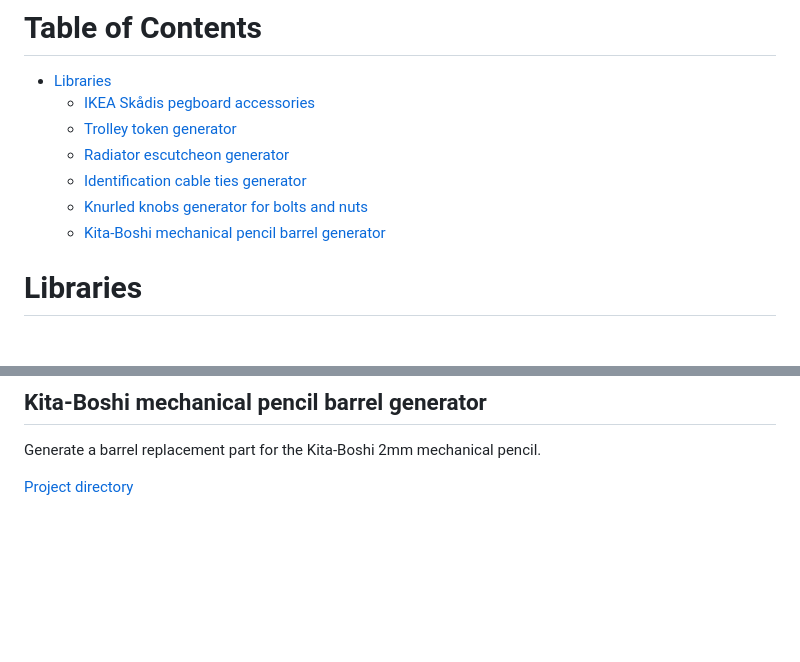
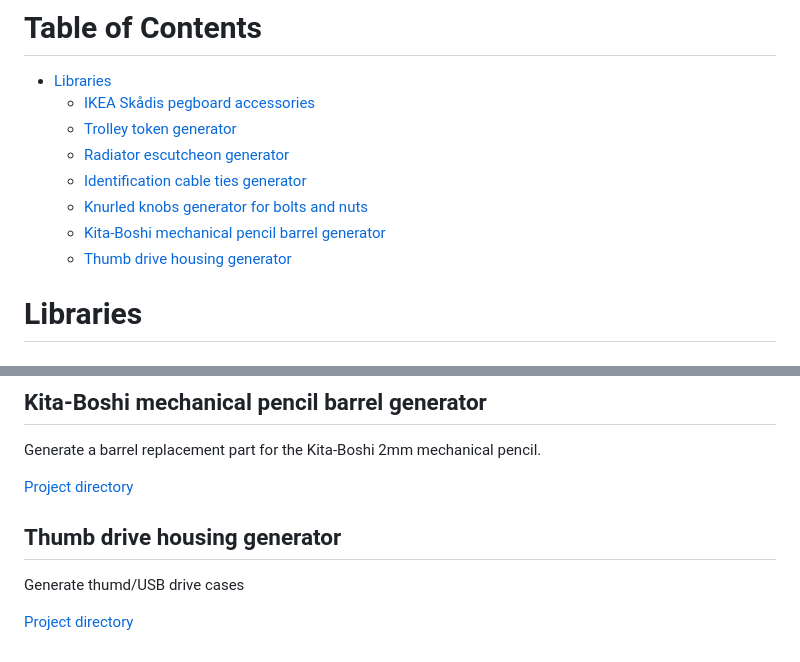
Before and after one commit to franpoli/OpenSCADutil, a Markdown page: README.md, 2 parts joined by grey strips. GitHub-like rendering; blank space fills up the shorter version.

Commit message:
Added thumb drive housing generator

```diff
--- a/README.md
+++ b/README.md
@@ -12,7 +12,8 @@ If you are looking for the official OpenSCAD git repository, please visit [https
 	- [Radiator escutcheon generator](#radiator-escutcheon-generator)
     - [Identification cable ties generator](#identification-cable-ties-generator)
     - [Knurled knobs generator for bolts and nuts](#knurled-knobs-generator-for-bolts-and-nuts)
-    - [Kita-Boshi mechanical pencil barrel generator](#Kita-Boshi-mechanical-pencil-barrel-generator)
+    - [Kita-Boshi mechanical pencil barrel generator](#kita-boshi-mechanical-pencil-barrel-generator)
+    - [Thumb drive housing generator](Thumb-drive-housing-generator)
 
 # Libraries
 
@@ -51,3 +52,9 @@ Generate knurled knobs
 Generate a barrel replacement part for the Kita-Boshi 2mm mechanical pencil.
 
 [Project directory](kitaboshi "dir")
+
+## Thumb drive housing generator
+
+Generate thumd/USB drive cases
+
+[Project directory](thumb_drive_housing "dir")
```
Also changed, not shown: thumb_drive_housing/images/customizable_usb_drive_housing_img1.jpg (added), thumb_drive_housing/images/customizable_usb_drive_housing_img2.jpg (added), 1 other file.
